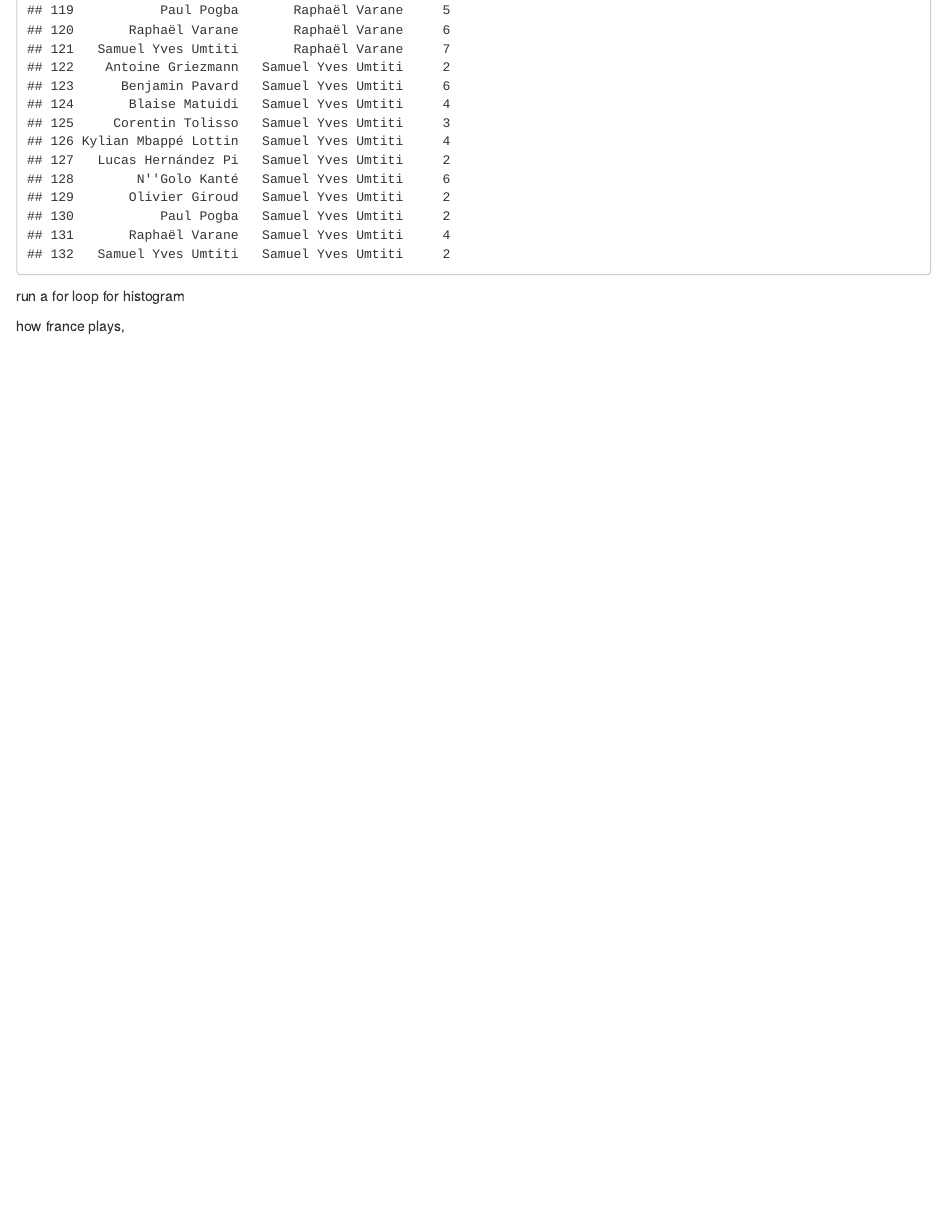
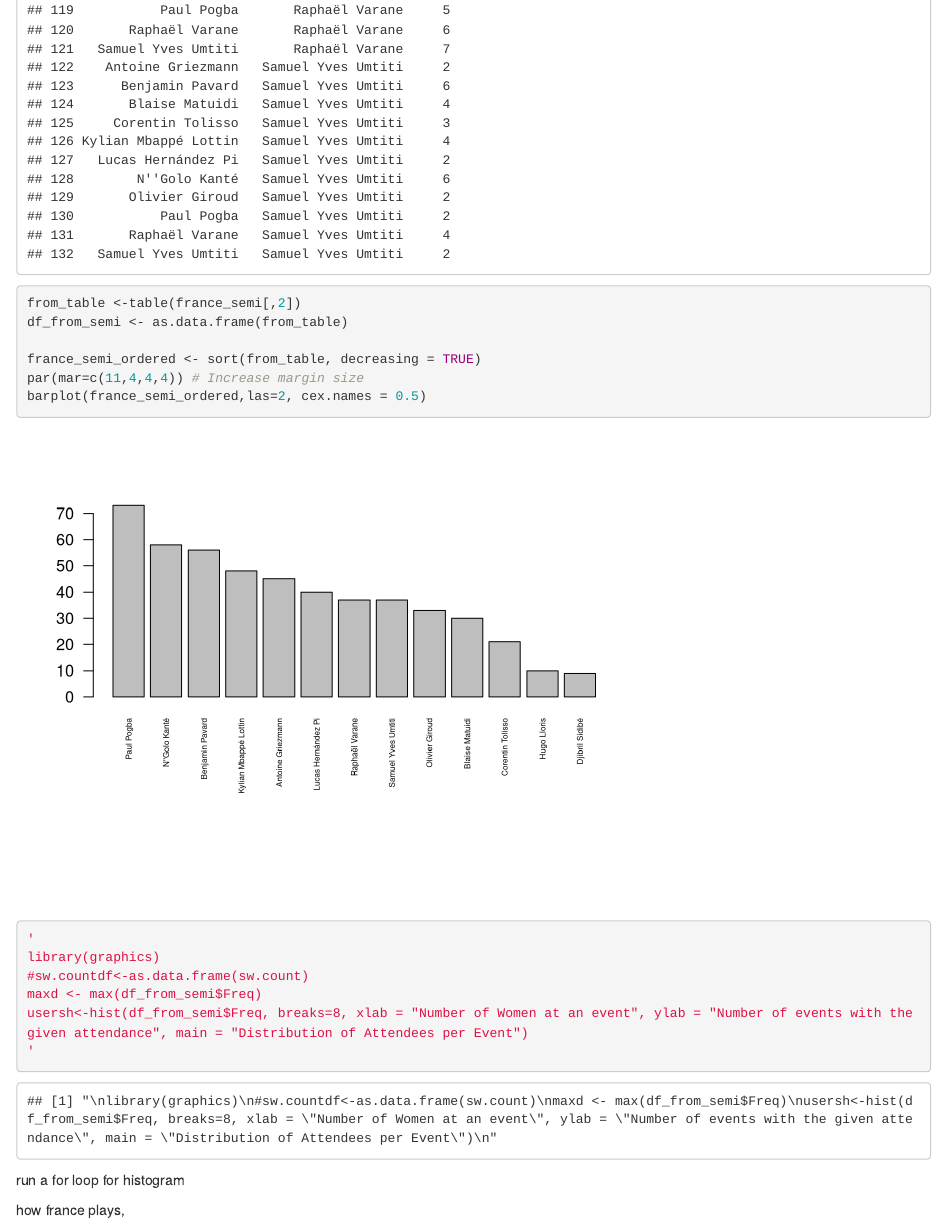
Before and after one commit to LizaDubinsky/DCS-Futbol-Analysis, an R Markdown document (Dieter_file.Rmd): the page in a window 1100 px wide, from 8780 px down. Rendered offline with R 4.5, knitr and Pandoc, with nearby package versions; code that draws random numbers runs with fixed seeds of ours; some code elsewhere in the file could not run offline.

Commit message:
bar plot and histrogram added representating the frequency of passes from each player

````diff
--- a/Dieter_file.Rmd
+++ b/Dieter_file.Rmd
@@ -268,7 +273,20 @@ edge.count3(g)
 
 
 ```
+
 ```{r}
+from_table <-table(france_semi[,2])
+df_from_semi <- as.data.frame(from_table)
+
+france_semi_ordered <- sort(from_table, decreasing = TRUE)
+par(mar=c(11,4,4,4)) # Increase margin size
+barplot(france_semi_ordered,las=2, cex.names = 0.5)
+'
+library(graphics)
+#sw.countdf<-as.data.frame(sw.count)
+maxd <- max(df_from_semi$Freq)
+usersh<-hist(df_from_semi$Freq, breaks=8, xlab = "Number of Women at an event", ylab = "Number of events with the given attendance", main = "Distribution of Attendees per Event")
+'
 
 ```
 
````
Also changed, not shown: Dieter_file.Rmd (5 more changed lines).
